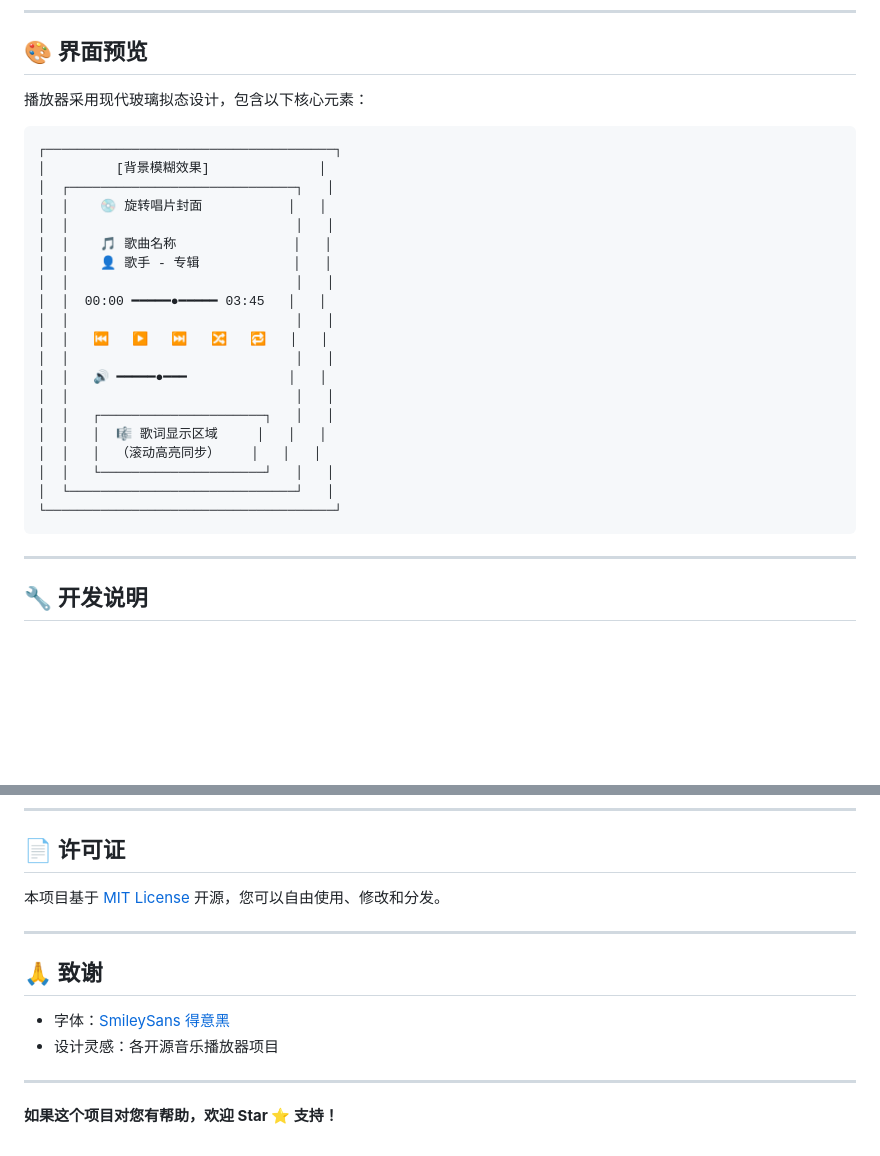
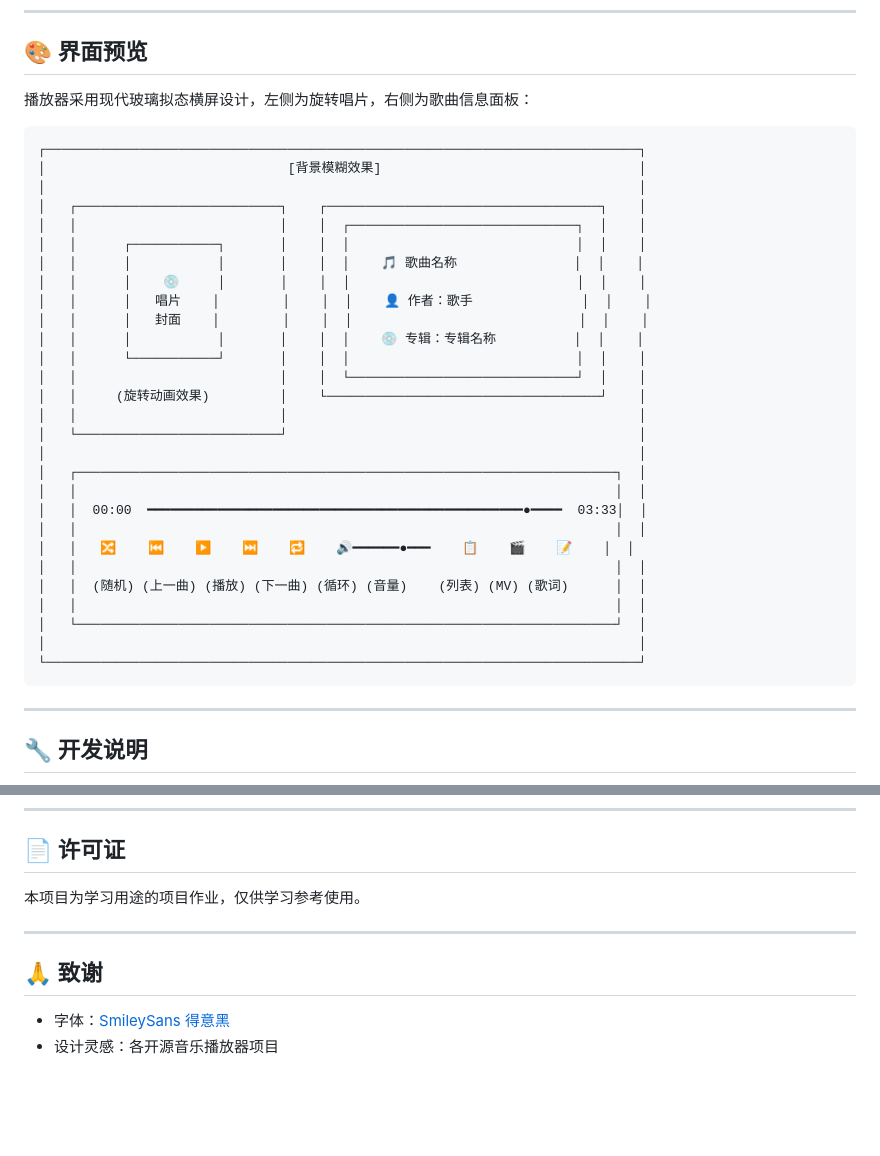
Before and after one commit to aiye04/music.github.io, a Markdown page: README.md, 2 parts joined by grey strips. GitHub-like rendering; blank space fills up the shorter version.

````diff
--- a/README.md
+++ b/README.md
@@ -143,29 +143,37 @@ php -S localhost:8000
 
 ## 🎨 界面预览
 
-播放器采用现代玻璃拟态设计，包含以下核心元素：
+播放器采用现代玻璃拟态横屏设计，左侧为旋转唱片，右侧为歌曲信息面板：
 
 ```
-┌─────────────────────────────────────┐
-│         [背景模糊效果]              │
-│  ┌─────────────────────────────┐   │
-│  │    💿 旋转唱片封面           │   │
-│  │                             │   │
-│  │    🎵 歌曲名称               │   │
-│  │    👤 歌手 - 专辑            │   │
-│  │                             │   │
-│  │  00:00 ━━━━━●━━━━━ 03:45   │   │
-│  │                             │   │
-│  │   ⏮️   ▶️   ⏭️   🔀   🔁   │   │
-│  │                             │   │
-│  │   🔊 ━━━━━●━━━             │   │
-│  │                             │   │
-│  │   ┌─────────────────────┐   │   │
-│  │   │  🎼 歌词显示区域     │   │   │
-│  │   │  （滚动高亮同步）    │   │   │
-│  │   └─────────────────────┘   │   │
-│  └─────────────────────────────┘   │
-└─────────────────────────────────────┘
+┌────────────────────────────────────────────────────────────────────────────┐
+│                               [背景模糊效果]                                 │
+│                                                                            │
+│   ┌──────────────────────────┐    ┌───────────────────────────────────┐    │
+│   │                          │    │  ┌─────────────────────────────┐  │    │
+│   │      ┌───────────┐       │    │  │                             │  │    │
+│   │      │           │       │    │  │    🎵 歌曲名称               │  │    │
+│   │      │    💿     │       │    │  │                             │  │    │
+│   │      │   唱片    │        │    │  │    👤 作者：歌手              │  │    │
+│   │      │   封面    │        │    │  │                             │  │    │
+│   │      │           │       │    │  │    💿 专辑：专辑名称          │  │    │
+│   │      └───────────┘       │    │  │                             │  │    │
+│   │                          │    │  └─────────────────────────────┘  │    │
+│   │     (旋转动画效果)         │    └───────────────────────────────────┘    │
+│   │                          │                                             │
+│   └──────────────────────────┘                                             │
+│                                                                            │
+│   ┌─────────────────────────────────────────────────────────────────────┐  │
+│   │                                                                     │  │
+│   │  00:00  ━━━━━━━━━━━━━━━━━━━━━━━━━━━━━━━━━━━━━━━━━━━━━━━━●━━━━  03:33│  │
+│   │                                                                     │  │
+│   │   🔀    ⏮️    ▶️    ⏭️    🔁    🔊━━━━━━●━━━    📋    🎬    📝    │  │
+│   │                                                                     │  │
+│   │  (随机) (上一曲) (播放) (下一曲) (循环) (音量)    (列表) (MV) (歌词)      │  │
+│   │                                                                     │  │
+│   └─────────────────────────────────────────────────────────────────────┘  │
+│                                                                            │
+└────────────────────────────────────────────────────────────────────────────┘
 ```
 
 ---
@@ -199,7 +207,7 @@ php -S localhost:8000
 
 ## 📄 许可证
 
-本项目基于 [MIT License](LICENSE) 开源，您可以自由使用、修改和分发。
+本项目为学习用途的项目作业，仅供学习参考使用。
 
 ---
 
@@ -207,7 +215,3 @@ php -S localhost:8000
 
 - 字体：[SmileySans 得意黑](https://github.com/atelier-anchor/smileySans)
 - 设计灵感：各开源音乐播放器项目
-
----
-
-**如果这个项目对您有帮助，欢迎 Star ⭐ 支持！**
````
